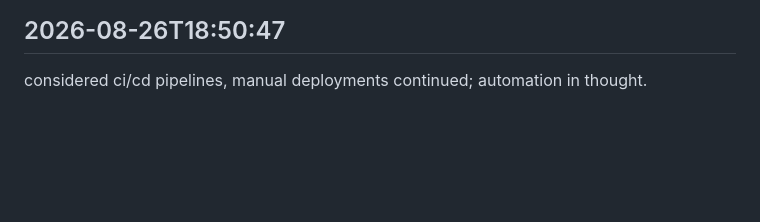
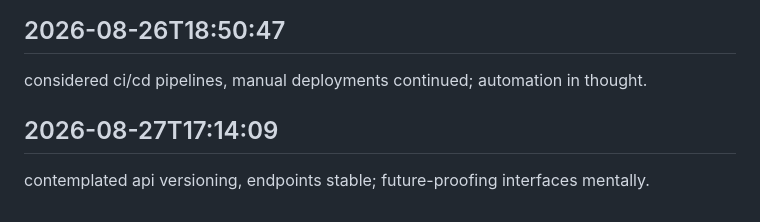
Before and after one commit to arnoldjsarmiento-ux/knowledgeflow-ai, a Markdown page: worklog.md, the part around the change. Drawn GitHub-style; blank space fills up the shorter version.

Commit message:
tasks done

```diff
--- a/worklog.md
+++ b/worklog.md
@@ -720,3 +720,6 @@ conducted thought experiments, real experiments postponed; hypothesis before tes
 
 ## 2026-08-26T18:50:47
 considered ci/cd pipelines, manual deployments continued; automation in thought.
+
+## 2026-08-27T17:14:09
+contemplated api versioning, endpoints stable; future-proofing interfaces mentally.
```
